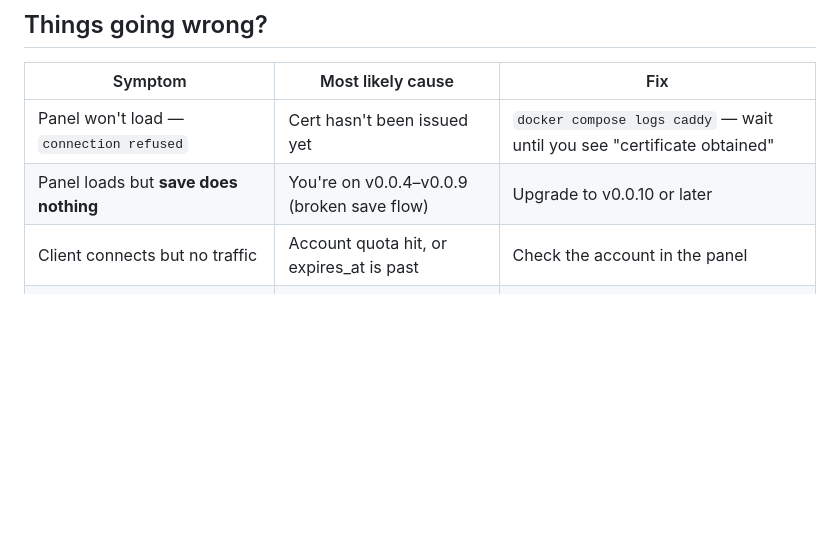
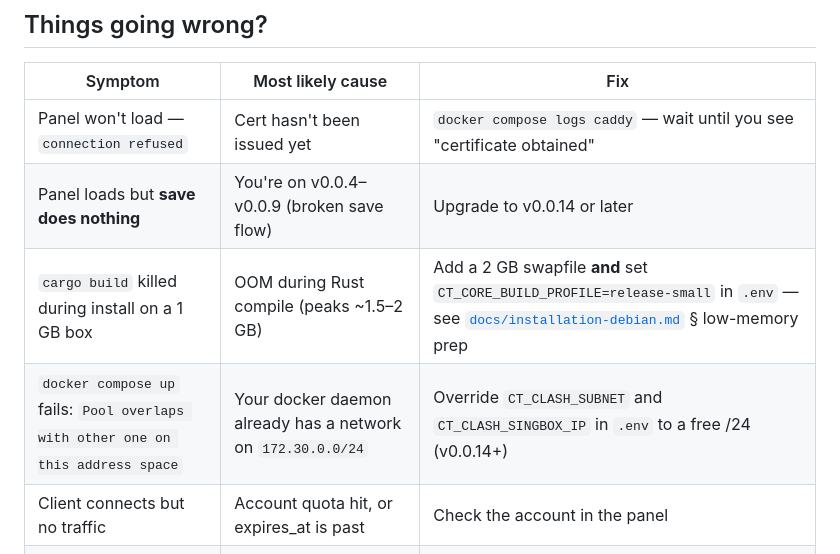
Before and after one commit to coo1white/cool-tunnel-server, a Markdown page: README.md, the part around one of its changes. Drawn GitHub-style; blank space fills up the shorter version.

```diff
--- a/README.md
+++ b/README.md
@@ -180,7 +202,9 @@ For the full file-by-file map, see [`STRUCTURE.md`](./STRUCTURE.md).
 | Symptom | Most likely cause | Fix |
 | --- | --- | --- |
 | Panel won't load — `connection refused` | Cert hasn't been issued yet | `docker compose logs caddy` — wait until you see "certificate obtained" |
-| Panel loads but **save does nothing** | You're on v0.0.4–v0.0.9 (broken save flow) | Upgrade to v0.0.10 or later |
+| Panel loads but **save does nothing** | You're on v0.0.4–v0.0.9 (broken save flow) | Upgrade to v0.0.14 or later |
+| `cargo build` killed during install on a 1 GB box | OOM during Rust compile (peaks ~1.5–2 GB) | Add a 2 GB swapfile **and** set `CT_CORE_BUILD_PROFILE=release-small` in `.env` — see [`docs/installation-debian.md`](./docs/installation-debian.md) § low-memory prep |
+| `docker compose up` fails: `Pool overlaps with other one on this address space` | Your docker daemon already has a network on `172.30.0.0/24` | Override `CT_CLASH_SUBNET` and `CT_CLASH_SINGBOX_IP` in `.env` to a free /24 (v0.0.14+) |
 | Client connects but no traffic | Account quota hit, or expires_at is past | Check the account in the panel |
 | `dial tcp ...:80: connection refused` during ACME | Port 80 closed | Open it at the cloud provider firewall |
 | Domain doesn't resolve | DNS hasn't propagated | `dig +short A your-domain.com` should return your VPS IP |
```
Also changed, not shown: other parts of README.md (+27 -5 lines), SECURITY.md (+48 -10 lines).
